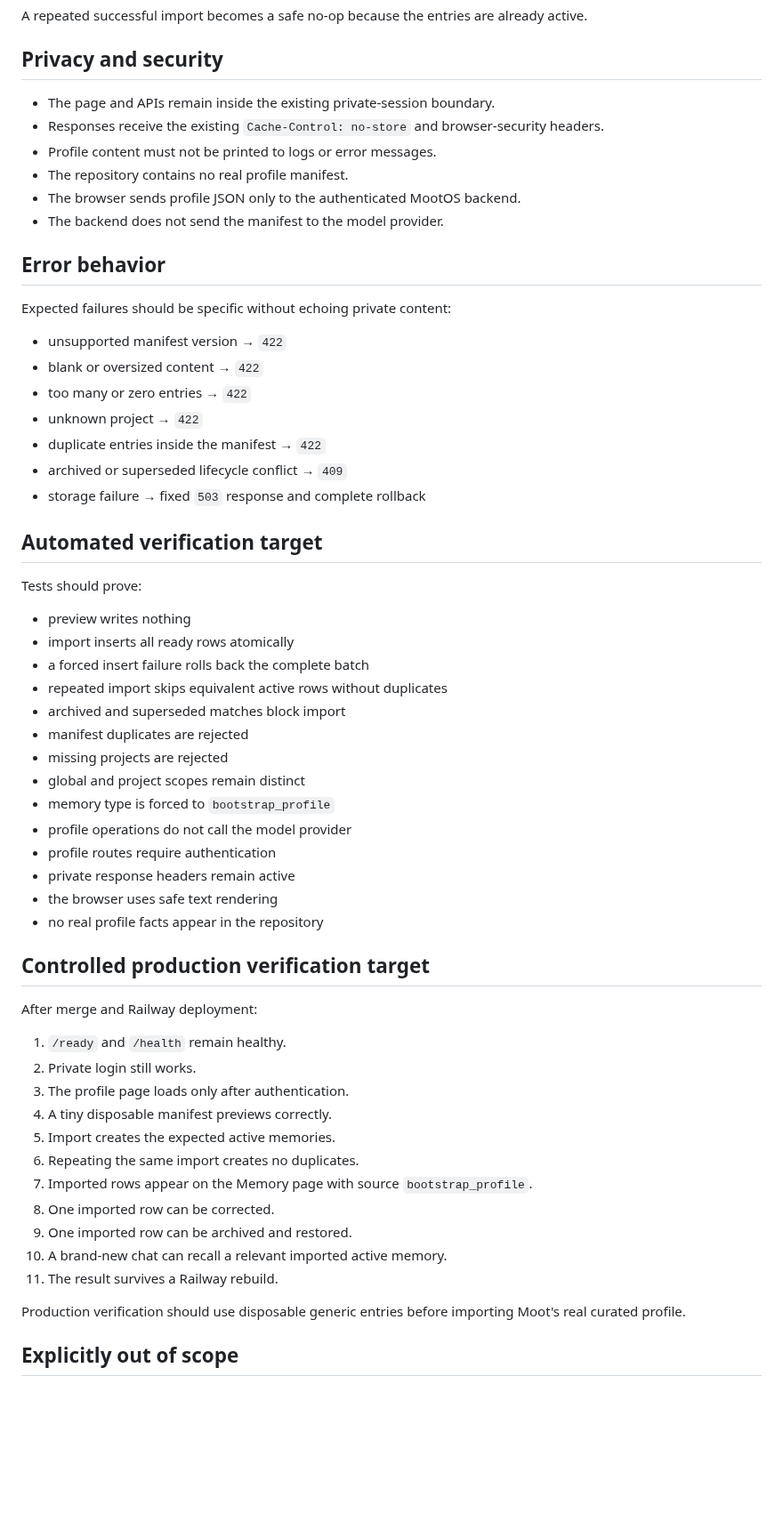
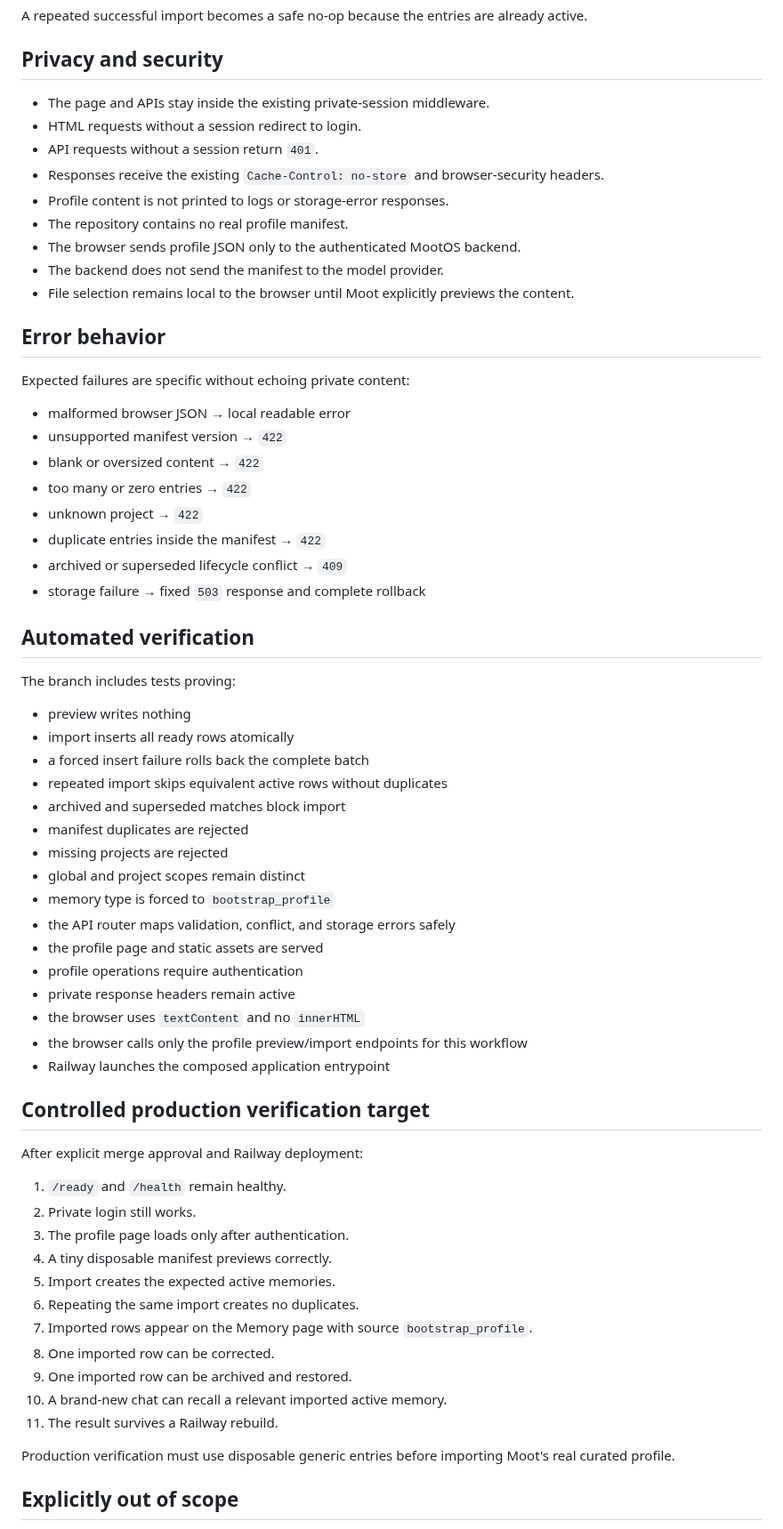
Before and after one commit to mootmoot1/MootOS, a Markdown page: docs/BOOTSTRAP_PROFILE_IMPORT.md, the part around one of its changes. Shown at 89% size. GitHub-like rendering; blank space fills up the shorter version.

```diff
--- a/docs/BOOTSTRAP_PROFILE_IMPORT.md
+++ b/docs/BOOTSTRAP_PROFILE_IMPORT.md
@@ -102,17 +122,21 @@ A repeated successful import becomes a safe no-op because the entries are alread
 
 ## Privacy and security
 
-- The page and APIs remain inside the existing private-session boundary.
+- The page and APIs stay inside the existing private-session middleware.
+- HTML requests without a session redirect to login.
+- API requests without a session return `401`.
 - Responses receive the existing `Cache-Control: no-store` and browser-security headers.
-- Profile content must not be printed to logs or error messages.
+- Profile content is not printed to logs or storage-error responses.
 - The repository contains no real profile manifest.
 - The browser sends profile JSON only to the authenticated MootOS backend.
 - The backend does not send the manifest to the model provider.
+- File selection remains local to the browser until Moot explicitly previews the content.
 
 ## Error behavior
 
-Expected failures should be specific without echoing private content:
+Expected failures are specific without echoing private content:
 
+- malformed browser JSON → local readable error
 - unsupported manifest version → `422`
 - blank or oversized content → `422`
 - too many or zero entries → `422`
@@ -121,9 +145,9 @@ Expected failures should be specific without echoing private content:
 - archived or superseded lifecycle conflict → `409`
 - storage failure → fixed `503` response and complete rollback
 
-## Automated verification target
+## Automated verification
 
-Tests should prove:
+The branch includes tests proving:
 
 - preview writes nothing
 - import inserts all ready rows atomically
@@ -134,15 +158,17 @@ Tests should prove:
 - missing projects are rejected
 - global and project scopes remain distinct
 - memory type is forced to `bootstrap_profile`
-- profile operations do not call the model provider
-- profile routes require authentication
+- the API router maps validation, conflict, and storage errors safely
+- the profile page and static assets are served
+- profile operations require authentication
 - private response headers remain active
-- the browser uses safe text rendering
-- no real profile facts appear in the repository
+- the browser uses `textContent` and no `innerHTML`
+- the browser calls only the profile preview/import endpoints for this workflow
+- Railway launches the composed application entrypoint
 
 ## Controlled production verification target
 
-After merge and Railway deployment:
+After explicit merge approval and Railway deployment:
 
 1. `/ready` and `/health` remain healthy.
 2. Private login still works.
@@ -156,7 +182,7 @@ After merge and Railway deployment:
 10. A brand-new chat can recall a relevant imported active memory.
 11. The result survives a Railway rebuild.
 
-Production verification should use disposable generic entries before importing Moot's real curated profile.
+Production verification must use disposable generic entries before importing Moot's real curated profile.
 
 ## Explicitly out of scope
 
```
Also changed, not shown: other parts of docs/BOOTSTRAP_PROFILE_IMPORT.md (+34 -14 lines).
